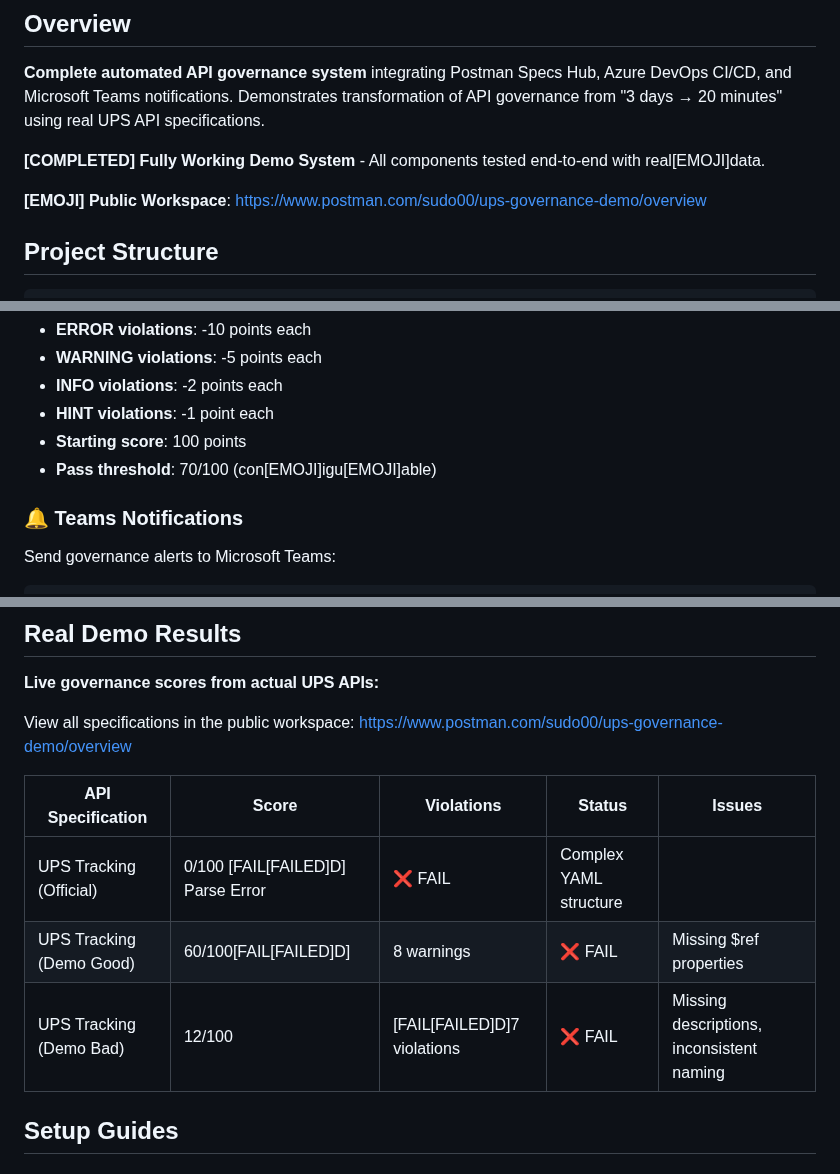
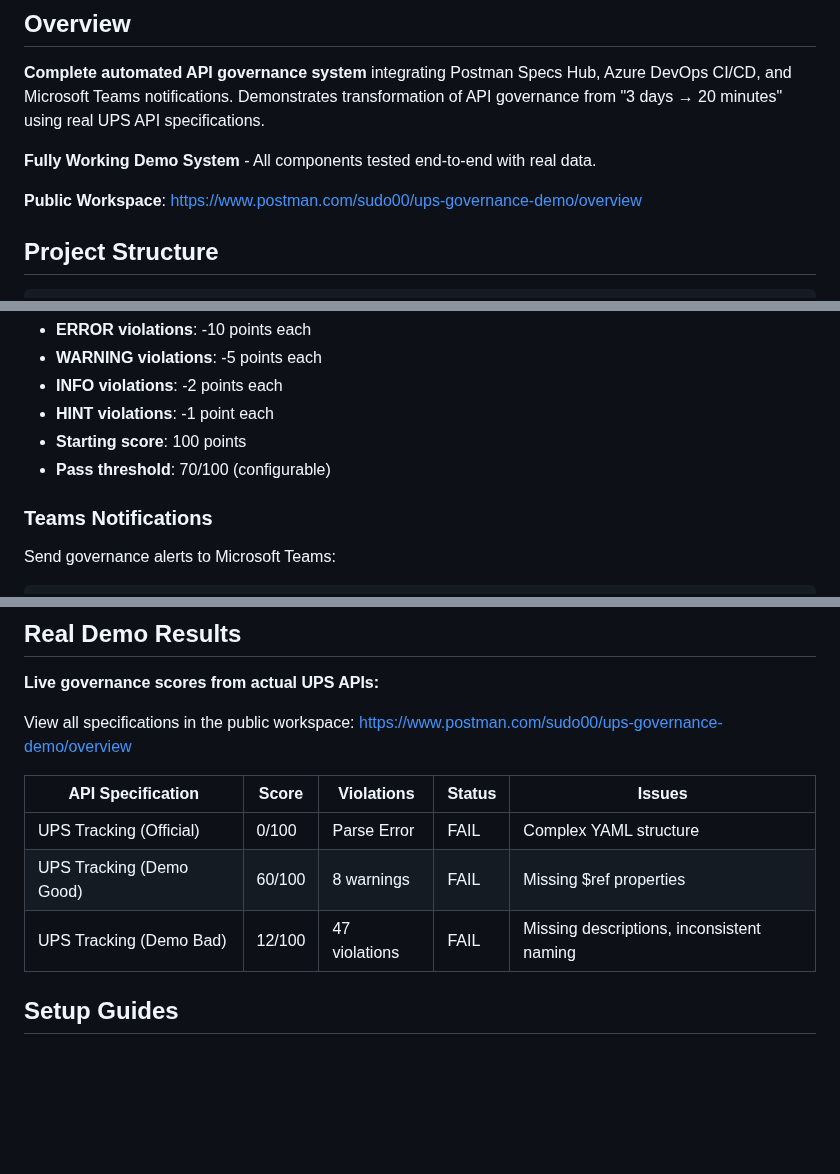
Before and after one commit to jaredboynton/ups-governance-demo, a Markdown page: README.md, 3 parts joined by grey strips. Drawn GitHub-style; blank space fills up the shorter version.

```diff
--- a/README.md
+++ b/README.md
@@ -4,9 +4,9 @@
 
 **Complete automated API governance system** integrating Postman Specs Hub, Azure DevOps CI/CD, and Microsoft Teams notifications. Demonstrates transformation of API governance from "3 days → 20 minutes" using real UPS API specifications.
 
-**[COMPLETED] Fully Working Demo System** - All components tested end-to-end with real[EMOJI]data.
+**Fully Working Demo System** - All components tested end-to-end with real data.
 
-**[EMOJI] Public Workspace**: https://www.postman.com/sudo00/ups-governance-demo/overview
+**Public Workspace**: https://www.postman.com/sudo00/ups-governance-demo/overview
 
 ## Project Structure
 
@@ -138,9 +138,9 @@ node scripts/ups_postman_governance.js --workspace $UPS_WORKSPACE_ID --threshold
 - **INFO violations**: -2 points each
 - **HINT violations**: -1 point each
 - **Starting score**: 100 points
-- **Pass threshold**: 70/100 (con[EMOJI]igu[EMOJI]able)
+- **Pass threshold**: 70/100 (configurable)
 
-### 🔔 Teams Notifications
+### Teams Notifications
 
 Send governance alerts to Microsoft Teams:
 
@@ -167,9 +167,9 @@ View all specifications in the public workspace: https://www.postman.com/sudo00/
 
 | API Specification | Score | Violations | Status | Issues |
 |-------------------|-------|------------|---------|---------|
-| UPS Tracking (Official) | 0/100 [FAIL[FAILED]D] Parse Error | ❌ FAIL | Complex YAML structure |
-| UPS Tracking (Demo Good) | 60/100[FAIL[FAILED]D]| 8 warnings | ❌ FAIL | Missing $ref properties |
-| UPS Tracking (Demo Bad) | 12/100 | [FAIL[FAILED]D]7 violations | ❌ FAIL | Missing descriptions, inconsistent naming |
+| UPS Tracking (Official) | 0/100 | Parse Error | FAIL | Complex YAML structure |
+| UPS Tracking (Demo Good) | 60/100 | 8 warnings | FAIL | Missing $ref properties |
+| UPS Tracking (Demo Bad) | 12/100 | 47 violations | FAIL | Missing descriptions, inconsistent naming |
 
 ## Setup Guides
 
```
Also changed, not shown: other parts of README.md (+15 -15 lines).
